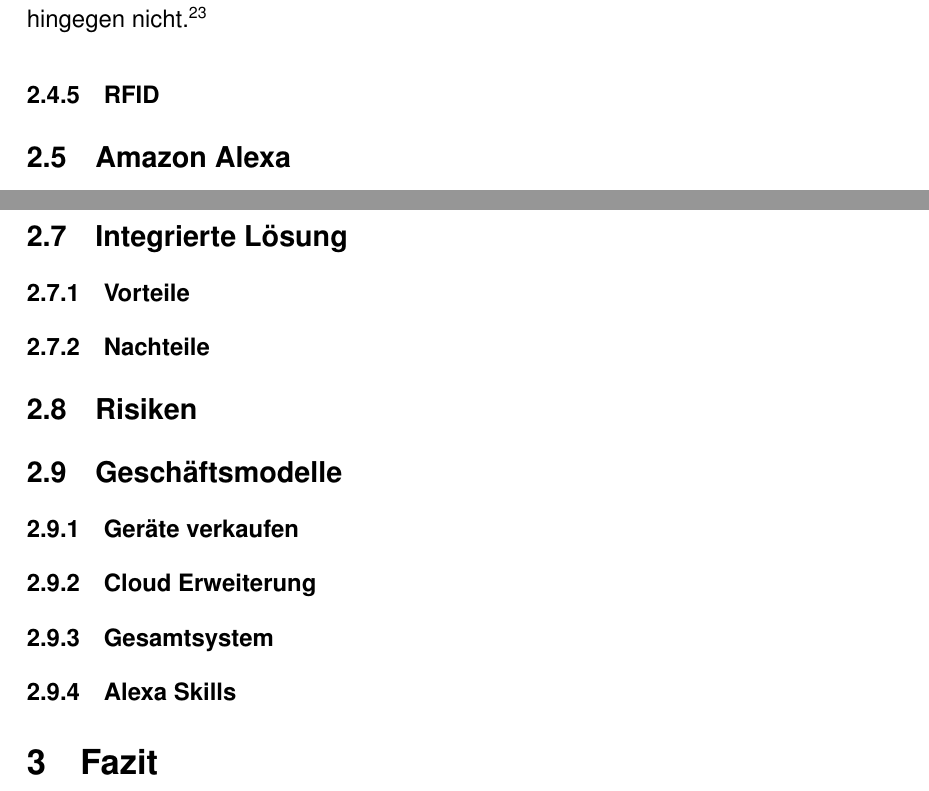
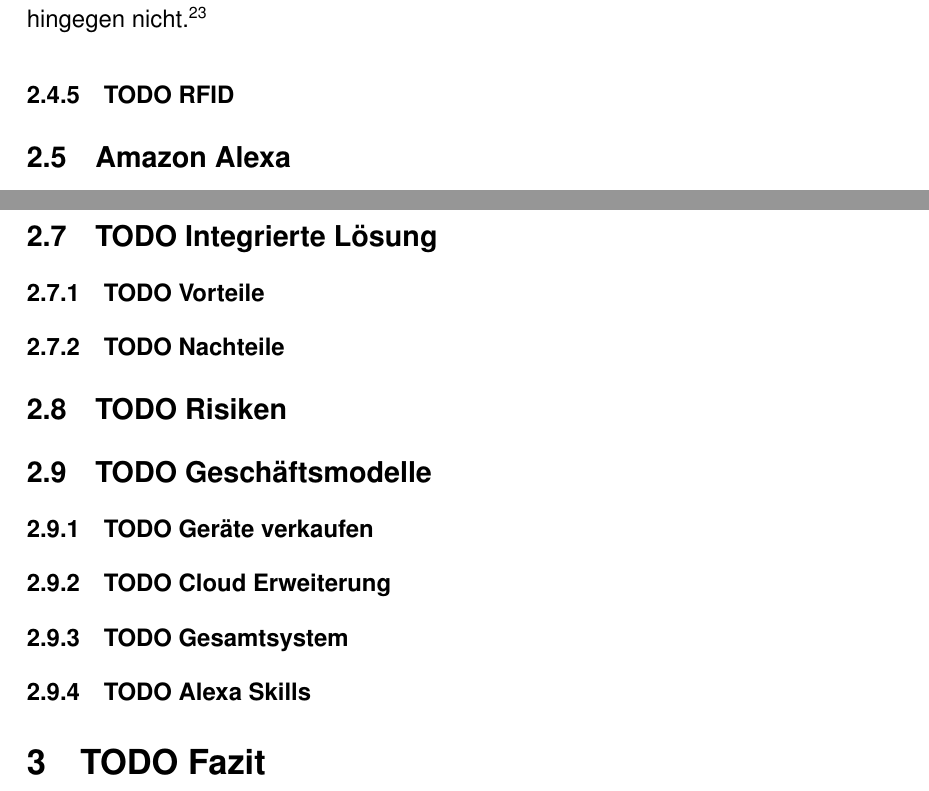
Before and after one commit to Skyfr3ak/dhbw-vs-smart-home-report, a LaTeX document (root.tex, which reads pages/text.tex): two parts of pages 15 and 21 of 27, joined at a grey line, cut so that both start at the same text. Compiled offline with pdfLaTeX.

Commit message:
Added TODO flags

```diff
--- a/pages/text.tex
+++ b/pages/text.tex
@@ -242,7 +242,7 @@ ZigBee hingegen erreicht durch die höhere Frequenz eine höhere Bandbreite.
 Schließlich kann ZigBee auch wegen der globalen Nutzung der 2,4 GHz Frequenz regional limitiert kompatible Produkte vermeiden.
 Z-Wave hingegen nicht.\myfootcite[Vgl.][]{zwave_faq}
 
-\subsubsection{RFID}
+\subsubsection{\textbf{TODO} RFID}
 
 % how does it work?
 % use cases?
@@ -391,48 +391,48 @@ Zudem befindet sich Home Assistant noch in aktiver Entwicklung und so fordern ma
 
 Home Assistant kann im jetzigen Zustand nur von technisch Versierten genutzt werden.
 
-\subsection{Integrierte Lösung} % change title to actual product
+\subsection{\textbf{TODO} Integrierte Lösung} % change title to actual product
 
 % ein system, welches beim bau eines haus integriert wird.
 % also ein gesamtsystem aus einer hand von einem unternehmen.
 
-\subsubsection{Vorteile}
+\subsubsection{\textbf{TODO} Vorteile}
 
-\subsubsection{Nachteile}
+\subsubsection{\textbf{TODO} Nachteile}
 
-\subsection{Risiken}
+\subsection{\textbf{TODO} Risiken}
 
 % if used in combination with IoT: data breaches and loss of control
 % power loss = no function
 % smart home device with security flaw can be used to break into the local network
 
-\subsection{Geschäftsmodelle}
+\subsection{\textbf{TODO} Geschäftsmodelle}
 
 % foreach:
 % how does the business model work?
 % example product?
 % potential market?
 
-\subsubsection{Geräte verkaufen} % TODO better title
+\subsubsection{\textbf{TODO} Geräte verkaufen} % TODO better title
 
 % sell products like: philips lightning bulb
 
-\subsubsection{Cloud Erweiterung} % TODO better title
+\subsubsection{\textbf{TODO} Cloud Erweiterung} % TODO better title
 
 % see: home assistant cloud by nabu casa
 
-\subsubsection{Gesamtsystem} % TODO better title
+\subsubsection{\textbf{TODO} Gesamtsystem} % TODO better title
 
 % install a smart home integration in peoples homes who don't know how to do so themselves
 
-\subsubsection{Alexa Skills} % TODO better title
+\subsubsection{\textbf{TODO} Alexa Skills} % TODO better title
 
 % sell alexa skills
 % create a skill with payment option
 
 % https://developer.amazon.com/blogs/alexa/post/b8101123-f1b9-494c-8bbb-53e3850a1123/in-skill-purchasing-offers-jeff-bolton-s-voice-business-a-new-level-of-monetization
 
-\section{Fazit}
+\section{\textbf{TODO} Fazit}
 
 % trends --> closed source, iot :/, automations! :D
 % best business models
```
Also changed, not shown: pages/text.tex (6 more changed lines).
